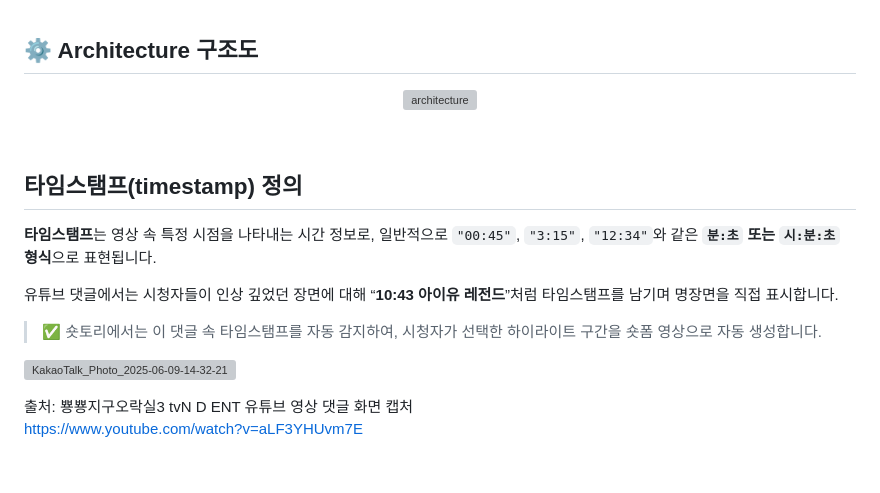
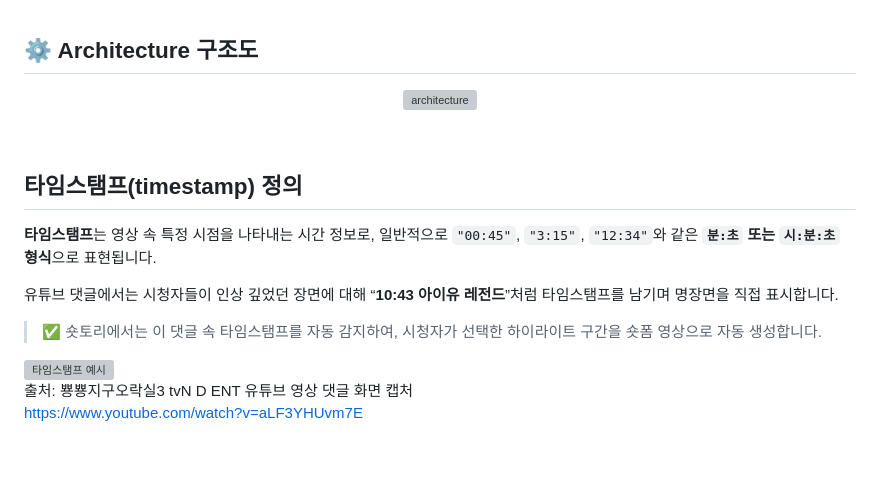
Before and after one commit to Shortory/Shortory, a Markdown page: README.md, the part around the change printed below. GitHub-like rendering; grey boxes are pictures that could not be loaded.

```diff
--- a/README.md
+++ b/README.md
@@ -58,5 +58,4 @@
 </p>
-
 
 <br />
 
@@ -69,7 +68,7 @@
 > ✅ 숏토리에서는 이 댓글 속 타임스탬프를 자동 감지하여, 시청자가 선택한 하이라이트 구간을 숏폼 영상으로 자동 생성합니다.
 >
 
-![KakaoTalk_Photo_2025-06-09-14-32-21](https://github.com/user-attachments/assets/fb7c50c5-995d-4a43-9227-73cd851575a2)
+<img src="https://github.com/user-attachments/assets/fb7c50c5-995d-4a43-9227-73cd851575a2" alt="타임스탬프 예시" width="60%">
 
 출처: 뿅뿅지구오락실3 tvN D ENT 유튜브 영상 댓글 화면 캡처
 <br>
```
Also changed, not shown: other parts of README.md (+1 -1 lines).
